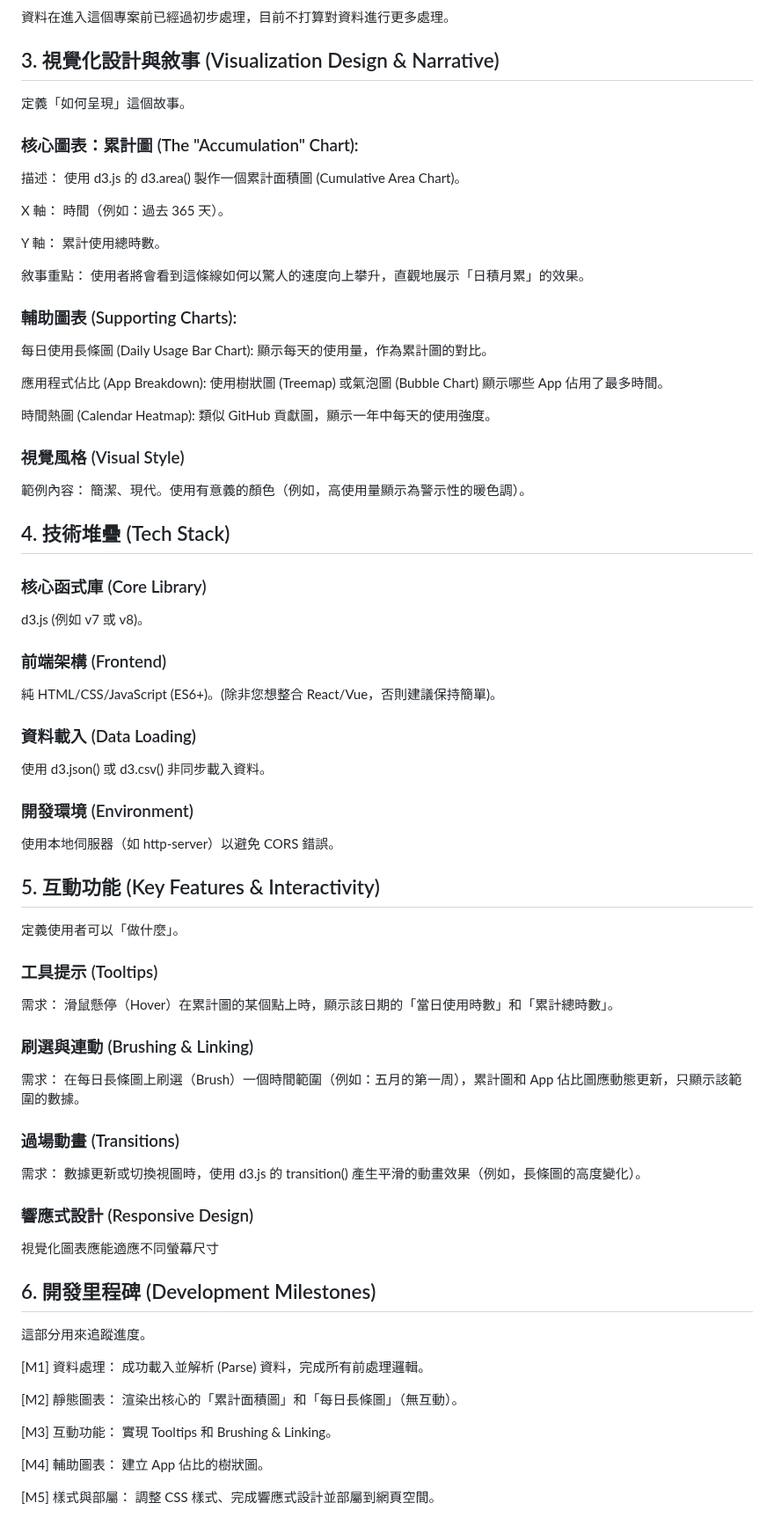
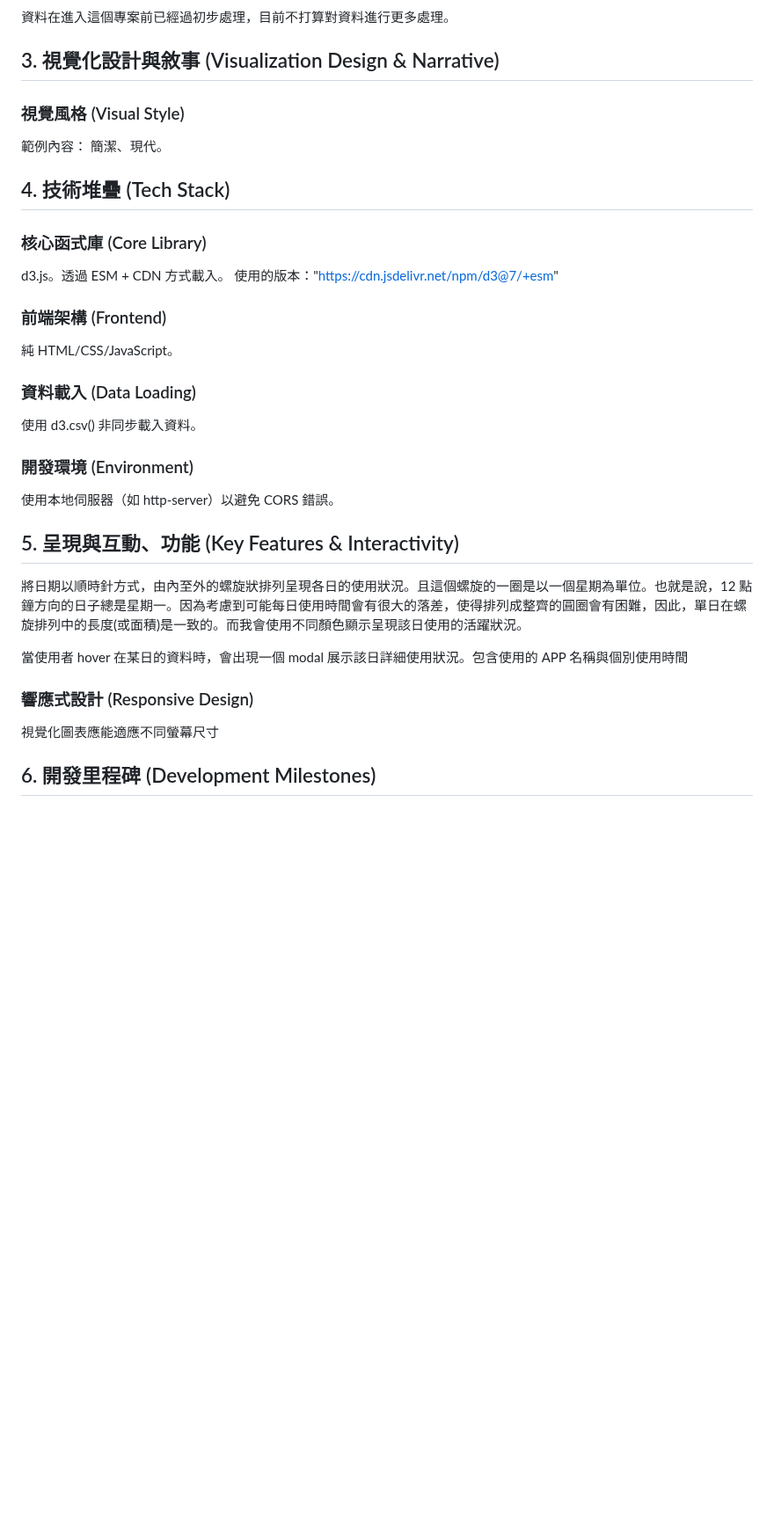
Before and after one commit to hsinlun99/explorative-visualization, a Markdown page: spec.md, the part around one of its changes. Shown at 88% size. Rendered like a GitHub page; blank space fills up the shorter version.

Commit message:
docs: :memo: spec and plan update

```diff
--- a/spec.md
+++ b/spec.md
@@ -79,66 +78,31 @@ dtypes: int64(39), object(2)
 資料在進入這個專案前已經過初步處理，目前不打算對資料進行更多處理。
 
 ## 3. 視覺化設計與敘事 (Visualization Design & Narrative)
-定義「如何呈現」這個故事。
-
-### 核心圖表：累計圖 (The "Accumulation" Chart):
-
-描述： 使用 d3.js 的 d3.area() 製作一個累計面積圖 (Cumulative Area Chart)。
-
-X 軸： 時間（例如：過去 365 天）。
-
-Y 軸： 累計使用總時數。
-
-敘事重點： 使用者將會看到這條線如何以驚人的速度向上攀升，直觀地展示「日積月累」的效果。
-
-### 輔助圖表 (Supporting Charts):
-
-每日使用長條圖 (Daily Usage Bar Chart): 顯示每天的使用量，作為累計圖的對比。
-
-應用程式佔比 (App Breakdown): 使用樹狀圖 (Treemap) 或氣泡圖 (Bubble Chart) 顯示哪些 App 佔用了最多時間。
-
-時間熱圖 (Calendar Heatmap): 類似 GitHub 貢獻圖，顯示一年中每天的使用強度。
 
 ### 視覺風格 (Visual Style)
-範例內容： 簡潔、現代。使用有意義的顏色（例如，高使用量顯示為警示性的暖色調）。
+範例內容： 簡潔、現代。
 
 ## 4. 技術堆疊 (Tech Stack)
 ### 核心函式庫 (Core Library)
-d3.js (例如 v7 或 v8)。
+d3.js。透過 ESM + CDN 方式載入。
+使用的版本："https://cdn.jsdelivr.net/npm/d3@7/+esm"
 
 ### 前端架構 (Frontend)
-純 HTML/CSS/JavaScript (ES6+)。(除非您想整合 React/Vue，否則建議保持簡單)。
+純 HTML/CSS/JavaScript。
 
 ### 資料載入 (Data Loading)
-使用 d3.json() 或 d3.csv() 非同步載入資料。
+使用 d3.csv() 非同步載入資料。
 
 ### 開發環境 (Environment)
 使用本地伺服器（如 http-server）以避免 CORS 錯誤。
 
-## 5. 互動功能 (Key Features & Interactivity)
-定義使用者可以「做什麼」。
+## 5. 呈現與互動、功能 (Key Features & Interactivity)
 
-### 工具提示 (Tooltips)
-需求： 滑鼠懸停（Hover）在累計圖的某個點上時，顯示該日期的「當日使用時數」和「累計總時數」。
+將日期以順時針方式，由內至外的螺旋狀排列呈現各日的使用狀況。且這個螺旋的一圈是以一個星期為單位。也就是說，12 點鐘方向的日子總是星期一。因為考慮到可能每日使用時間會有很大的落差，使得排列成整齊的圓圈會有困難，因此，單日在螺旋排列中的長度(或面積)是一致的。而我會使用不同顏色顯示呈現該日使用的活躍狀況。
 
-### 刷選與連動 (Brushing & Linking)
-需求： 在每日長條圖上刷選（Brush）一個時間範圍（例如：五月的第一周），累計圖和 App 佔比圖應動態更新，只顯示該範圍的數據。
-
-### 過場動畫 (Transitions)
-需求： 數據更新或切換視圖時，使用 d3.js 的 transition() 產生平滑的動畫效果（例如，長條圖的高度變化）。
+當使用者 hover 在某日的資料時，會出現一個 modal 展示該日詳細使用狀況。包含使用的 APP 名稱與個別使用時間
 
 ### 響應式設計 (Responsive Design)
 視覺化圖表應能適應不同螢幕尺寸
 
 ## 6. 開發里程碑 (Development Milestones)
-這部分用來追蹤進度。
-
-[M1] 資料處理： 成功載入並解析 (Parse) 資料，完成所有前處理邏輯。
-
-[M2] 靜態圖表： 渲染出核心的「累計面積圖」和「每日長條圖」（無互動）。
-
-[M3] 互動功能： 實現 Tooltips 和 Brushing & Linking。
-
-[M4] 輔助圖表： 建立 App 佔比的樹狀圖。
-
-[M5] 樣式與部屬： 調整 CSS 樣式、完成響應式設計並部屬到網頁空間。
```
Also changed, not shown: other parts of spec.md (+1 -2 lines), plan.md (added, +35 -0 lines).
